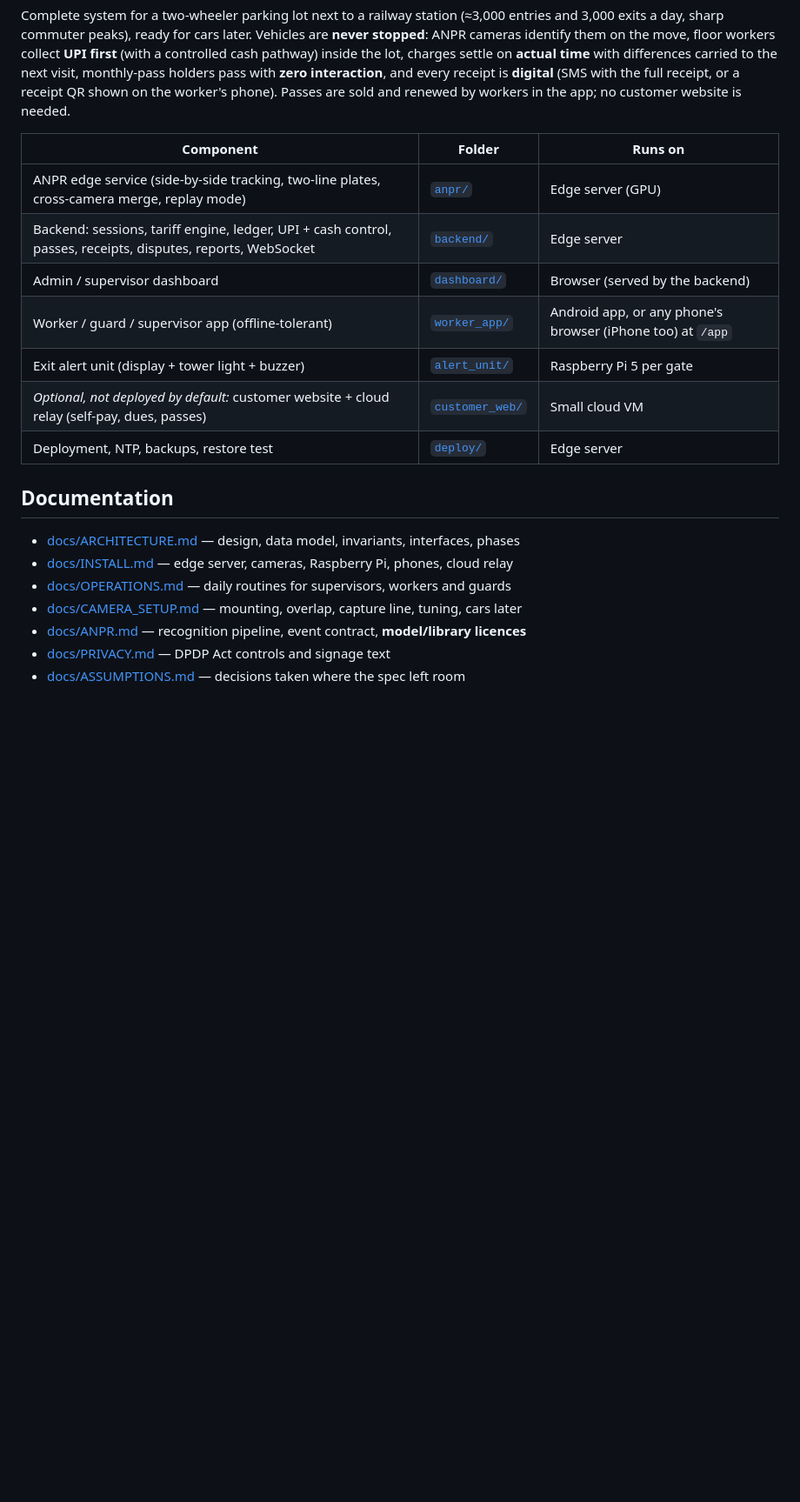
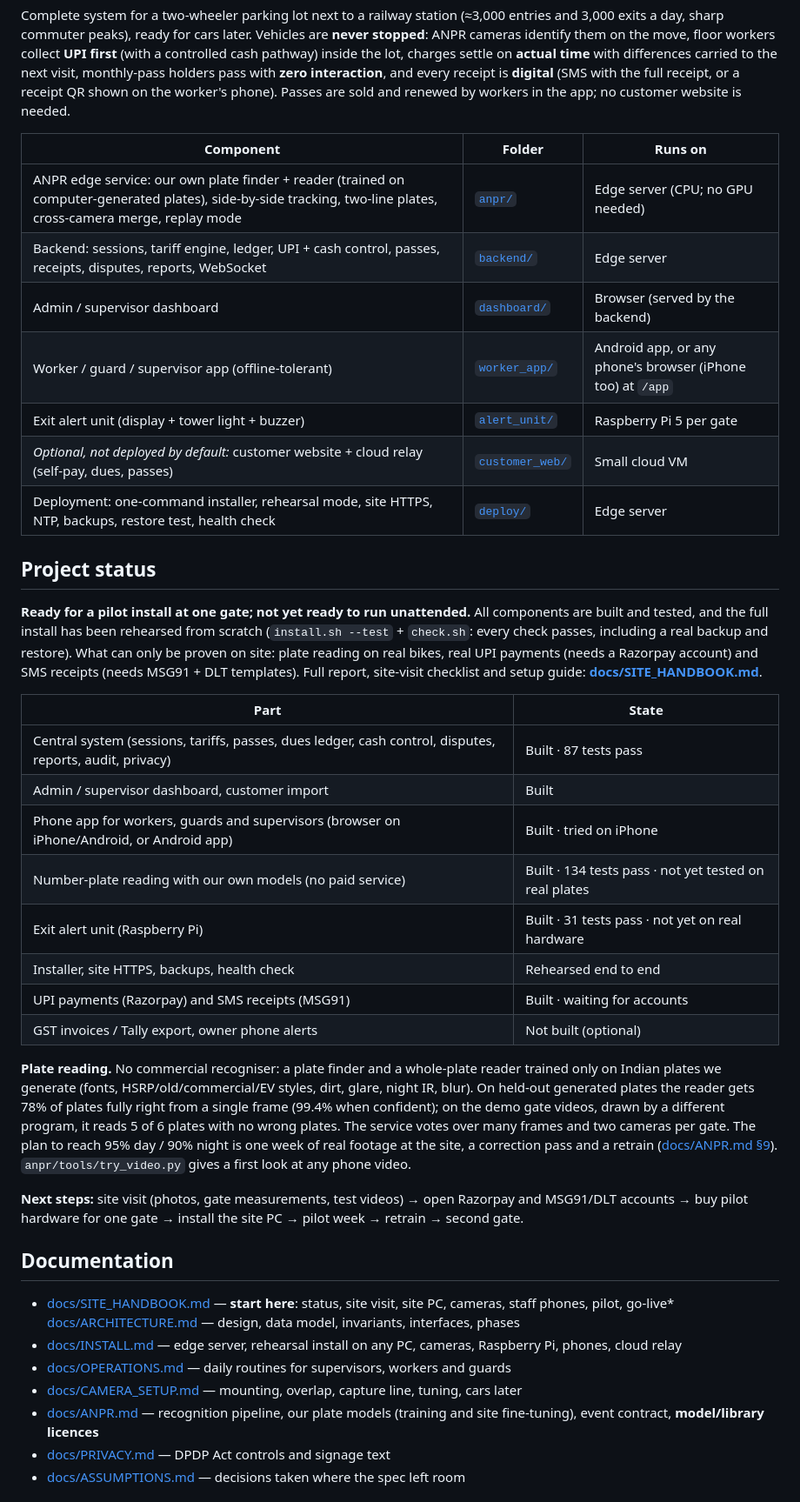
Before and after one commit to saumyahindocha/Car-parking-software, a Markdown page: README.md, the part around one of its changes. Shown at 87% size. Rendered like a GitHub page; blank space fills up the shorter version.

```diff
--- a/README.md
+++ b/README.md
@@ -10,20 +10,50 @@ by workers in the app; no customer website is needed.
 
 | Component | Folder | Runs on |
 |---|---|---|
-| ANPR edge service (side-by-side tracking, two-line plates, cross-camera merge, replay mode) | [`anpr/`](anpr/) | Edge server (GPU) |
+| ANPR edge service: our own plate finder + reader (trained on computer-generated plates), side-by-side tracking, two-line plates, cross-camera merge, replay mode | [`anpr/`](anpr/) | Edge server (CPU; no GPU needed) |
 | Backend: sessions, tariff engine, ledger, UPI + cash control, passes, receipts, disputes, reports, WebSocket | [`backend/`](backend/) | Edge server |
 | Admin / supervisor dashboard | [`dashboard/`](dashboard/) | Browser (served by the backend) |
 | Worker / guard / supervisor app (offline-tolerant) | [`worker_app/`](worker_app/) | Android app, or any phone's browser (iPhone too) at `/app` |
 | Exit alert unit (display + tower light + buzzer) | [`alert_unit/`](alert_unit/) | Raspberry Pi 5 per gate |
 | *Optional, not deployed by default:* customer website + cloud relay (self-pay, dues, passes) | [`customer_web/`](customer_web/) | Small cloud VM |
-| Deployment, NTP, backups, restore test | [`deploy/`](deploy/) | Edge server |
+| Deployment: one-command installer, rehearsal mode, site HTTPS, NTP, backups, restore test, health check | [`deploy/`](deploy/) | Edge server |
+
+## Project status
+
+**Ready for a pilot install at one gate; not yet ready to run unattended.** All components are built
+and tested, and the full install has been rehearsed from scratch (`install.sh --test` + `check.sh`:
+every check passes, including a real backup and restore). What can only be proven on site: plate
+reading on real bikes, real UPI payments (needs a Razorpay account) and SMS receipts (needs MSG91 +
+DLT templates). Full report, site-visit checklist and setup guide: **[docs/SITE_HANDBOOK.md](docs/SITE_HANDBOOK.md)**.
+
+| Part | State |
+|---|---|
+| Central system (sessions, tariffs, passes, dues ledger, cash control, disputes, reports, audit, privacy) | Built · 87 tests pass |
+| Admin / supervisor dashboard, customer import | Built |
+| Phone app for workers, guards and supervisors (browser on iPhone/Android, or Android app) | Built · tried on iPhone |
+| Number-plate reading with our own models (no paid service) | Built · 134 tests pass · not yet tested on real plates |
+| Exit alert unit (Raspberry Pi) | Built · 31 tests pass · not yet on real hardware |
+| Installer, site HTTPS, backups, health check | Rehearsed end to end |
+| UPI payments (Razorpay) and SMS receipts (MSG91) | Built · waiting for accounts |
+| GST invoices / Tally export, owner phone alerts | Not built (optional) |
+
+**Plate reading.** No commercial recogniser: a plate finder and a whole-plate reader trained only on
+Indian plates we generate (fonts, HSRP/old/commercial/EV styles, dirt, glare, night IR, blur). On
+held-out generated plates the reader gets 78% of plates fully right from a single frame (99.4% when
+confident); on the demo gate videos, drawn by a different program, it reads 5 of 6 plates with no
+wrong plates. The service votes over many frames and two cameras per gate. The plan to reach 95% day /
+90% night is one week of real footage at the site, a correction pass and a retrain
+([docs/ANPR.md §9](docs/ANPR.md)). `anpr/tools/try_video.py` gives a first look at any phone video.
+
+**Next steps:** site visit (photos, gate measurements, test videos) → open Razorpay and MSG91/DLT
+accounts → buy pilot hardware for one gate → install the site PC → pilot week → retrain → second gate.
 
 ## Documentation
-* [docs/ARCHITECTURE.md](docs/ARCHITECTURE.md) — design, data model, invariants, interfaces, phases
-* [docs/INSTALL.md](docs/INSTALL.md) — edge server, cameras, Raspberry Pi, phones, cloud relay
+* [docs/SITE_HANDBOOK.md](docs/SITE_HANDBOOK.md) — **start here**: status, site visit, site PC, cameras, staff phones, pilot, go-live* [docs/ARCHITECTURE.md](docs/ARCHITECTURE.md) — design, data model, invariants, interfaces, phases
+* [docs/INSTALL.md](docs/INSTALL.md) — edge server, rehearsal install on any PC, cameras, Raspberry Pi, phones, cloud relay
 * [docs/OPERATIONS.md](docs/OPERATIONS.md) — daily routines for supervisors, workers and guards
 * [docs/CAMERA_SETUP.md](docs/CAMERA_SETUP.md) — mounting, overlap, capture line, tuning, cars later
-* [docs/ANPR.md](docs/ANPR.md) — recognition pipeline, event contract, **model/library licences**
+* [docs/ANPR.md](docs/ANPR.md) — recognition pipeline, our plate models (training and site fine-tuning), event contract, **model/library licences**
 * [docs/PRIVACY.md](docs/PRIVACY.md) — DPDP Act controls and signage text
 * [docs/ASSUMPTIONS.md](docs/ASSUMPTIONS.md) — decisions taken where the spec left room
 
```
Also changed, not shown: other parts of README.md (+9 -1 lines), docs/ARCHITECTURE.md (+1 -1 lines), docs/SITE_HANDBOOK.md (added, +267 -0 lines).
